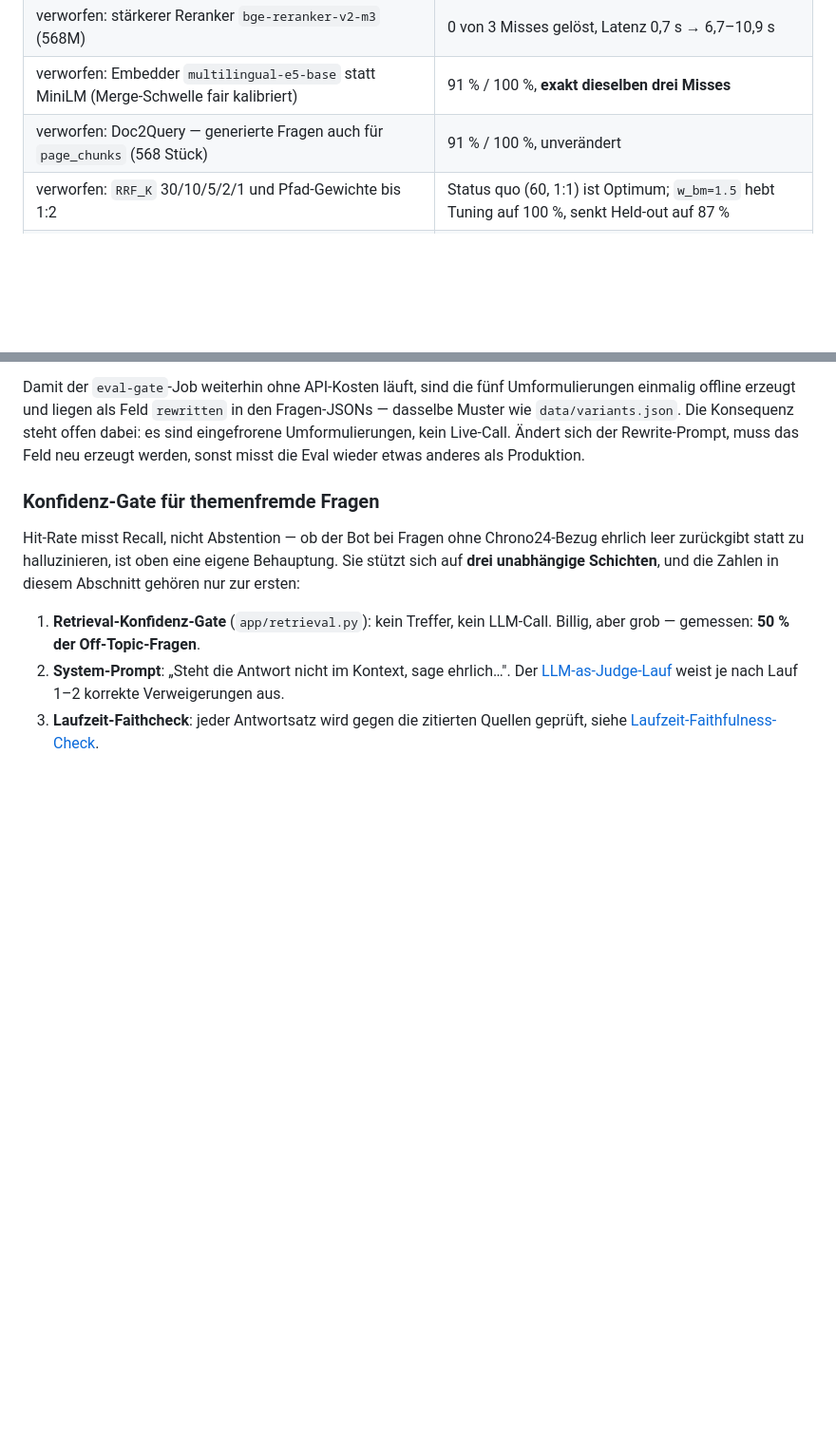
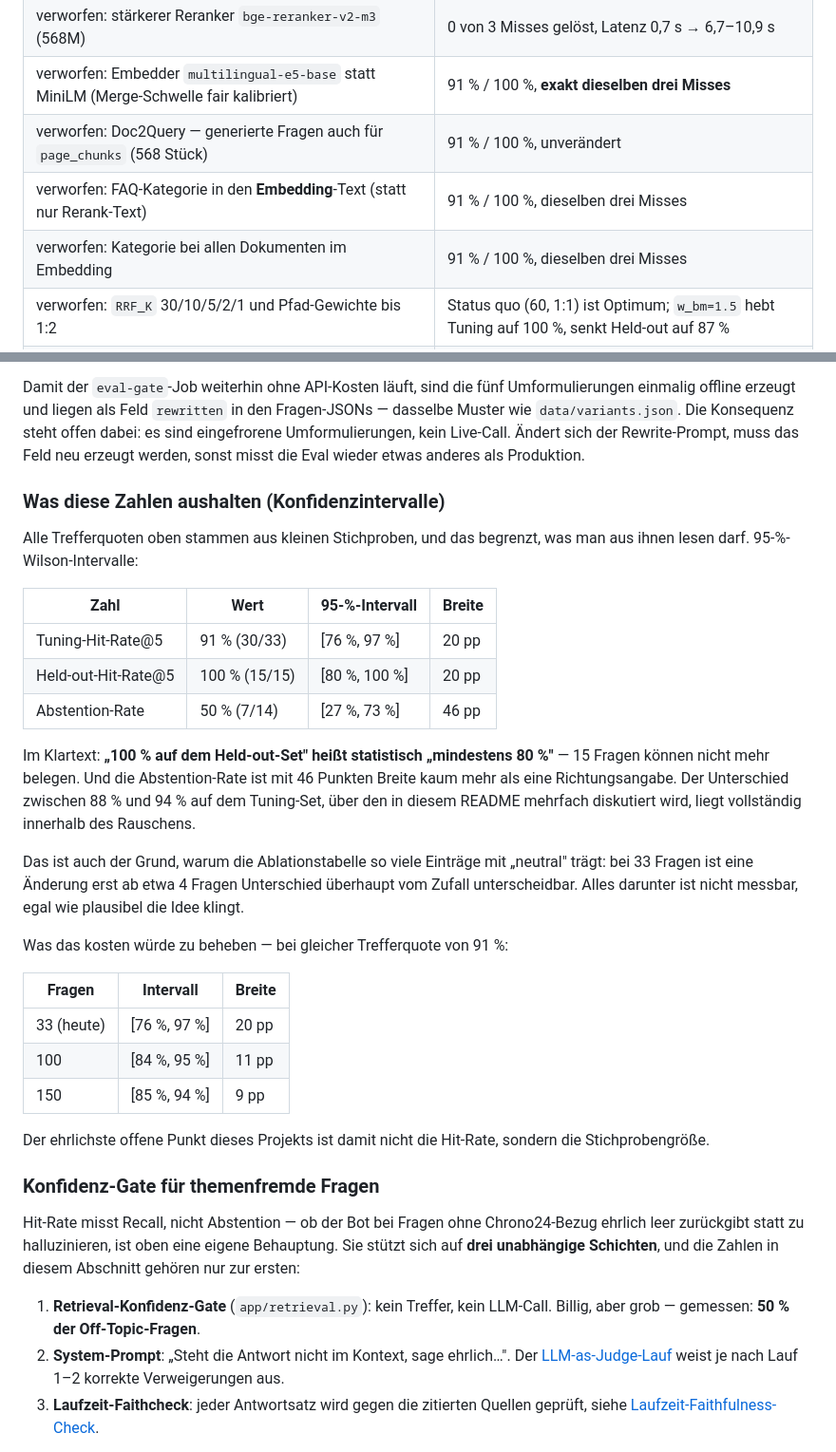
Before and after one commit to marco-stang/chrono24-chatbot, a Markdown page: README.md, 2 parts joined by grey strips. Shown at 95% size. GitHub-like rendering; blank space fills up the shorter version.

Commit message:
docs: Konfidenzintervalle ergaenzt, Kategorie im Embedding verworfen
Die Kategorie im Embedding-Text (statt nur im Rerank-Text) war der letzte
ungetestete korpusseitige Hebel und zielte genau auf die diagnostizierte
Nomen-Ueberlappung: faq-0098 traegt weder 'Privatverkaeufer' noch 'Uhr',
seine Kategorie 'Privat Uhren verkaufen' aber beides. Gemessen in drei
Varianten: exakt dieselben drei Misses.

Wichtiger der zweite Teil: die Zahlen dieses Projekts stammen aus zu
kleinen Stichproben. 95-%-Wilson-Intervalle stehen jetzt im README -
Tuning 91 % ist [76 %, 97 %], Held-out 100 % ist [80 %, 100 %], die
Abstention-Rate 50 % ist [27 %, 73 %]. Damit ist auch dokumentiert, warum
so viele Ablationen 'neutral' sind: bei 33 Fragen braucht es rund vier
Fragen Unterschied, um ueberhaupt aus dem Rauschen zu kommen.

Co-Authored-By: Claude Fable 5 <noreply@anthropic.com>

```diff
--- a/README.md
+++ b/README.md
@@ -108,6 +108,8 @@ wurde einzeln gemessen, auch die, die erstmal nichts bringt:
 | verworfen: stärkerer Reranker `bge-reranker-v2-m3` (568M) | 0 von 3 Misses gelöst, Latenz 0,7 s → 6,7–10,9 s |
 | verworfen: Embedder `multilingual-e5-base` statt MiniLM (Merge-Schwelle fair kalibriert) | 91 % / 100 %, **exakt dieselben drei Misses** |
 | verworfen: Doc2Query — generierte Fragen auch für `page_chunks` (568 Stück) | 91 % / 100 %, unverändert |
+| verworfen: FAQ-Kategorie in den **Embedding**-Text (statt nur Rerank-Text) | 91 % / 100 %, dieselben drei Misses |
+| verworfen: Kategorie bei allen Dokumenten im Embedding | 91 % / 100 %, dieselben drei Misses |
 | verworfen: `RRF_K` 30/10/5/2/1 und Pfad-Gewichte bis 1:2 | Status quo (60, 1:1) ist Optimum; `w_bm=1.5` hebt Tuning auf 100 %, senkt Held-out auf 87 % |
 | verworfen: Rollen-Malus (Verkäufer-Frage wertet „Uhren kaufen"-Kategorien ab) | 91 % bei Malus 0,7/0,5; 88 % ab 0,3 |
 
@@ -300,6 +302,39 @@ in den Fragen-JSONs — dasselbe Muster wie `data/variants.json`. Die
 Konsequenz steht offen dabei: es sind eingefrorene Umformulierungen, kein
 Live-Call. Ändert sich der Rewrite-Prompt, muss das Feld neu erzeugt
 werden, sonst misst die Eval wieder etwas anderes als Produktion.
+
+### Was diese Zahlen aushalten (Konfidenzintervalle)
+
+Alle Trefferquoten oben stammen aus kleinen Stichproben, und das begrenzt,
+was man aus ihnen lesen darf. 95-%-Wilson-Intervalle:
+
+| Zahl | Wert | 95-%-Intervall | Breite |
+|---|---|---|---|
+| Tuning-Hit-Rate@5 | 91 % (30/33) | [76 %, 97 %] | 20 pp |
+| Held-out-Hit-Rate@5 | 100 % (15/15) | [80 %, 100 %] | 20 pp |
+| Abstention-Rate | 50 % (7/14) | [27 %, 73 %] | 46 pp |
+
+Im Klartext: **„100 % auf dem Held-out-Set" heißt statistisch „mindestens
+80 %"** — 15 Fragen können nicht mehr belegen. Und die Abstention-Rate ist
+mit 46 Punkten Breite kaum mehr als eine Richtungsangabe. Der Unterschied
+zwischen 88 % und 94 % auf dem Tuning-Set, über den in diesem README
+mehrfach diskutiert wird, liegt vollständig innerhalb des Rauschens.
+
+Das ist auch der Grund, warum die Ablationstabelle so viele Einträge mit
+„neutral" trägt: bei 33 Fragen ist eine Änderung erst ab etwa 4 Fragen
+Unterschied überhaupt vom Zufall unterscheidbar. Alles darunter ist nicht
+messbar, egal wie plausibel die Idee klingt.
+
+Was das kosten würde zu beheben — bei gleicher Trefferquote von 91 %:
+
+| Fragen | Intervall | Breite |
+|---|---|---|
+| 33 (heute) | [76 %, 97 %] | 20 pp |
+| 100 | [84 %, 95 %] | 11 pp |
+| 150 | [85 %, 94 %] | 9 pp |
+
+Der ehrlichste offene Punkt dieses Projekts ist damit nicht die Hit-Rate,
+sondern die Stichprobengröße.
 
 ### Konfidenz-Gate für themenfremde Fragen
 
```
